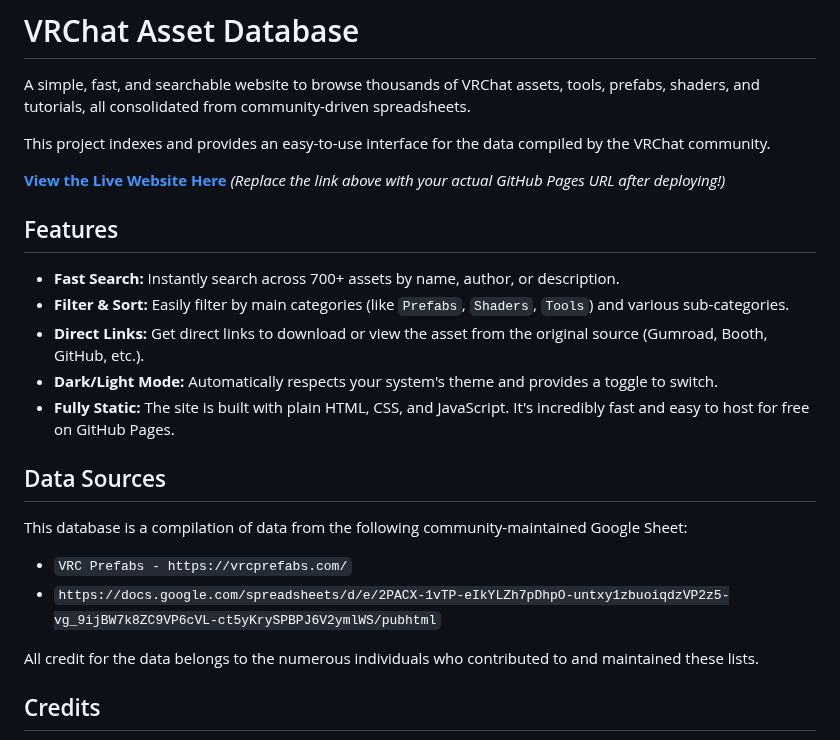
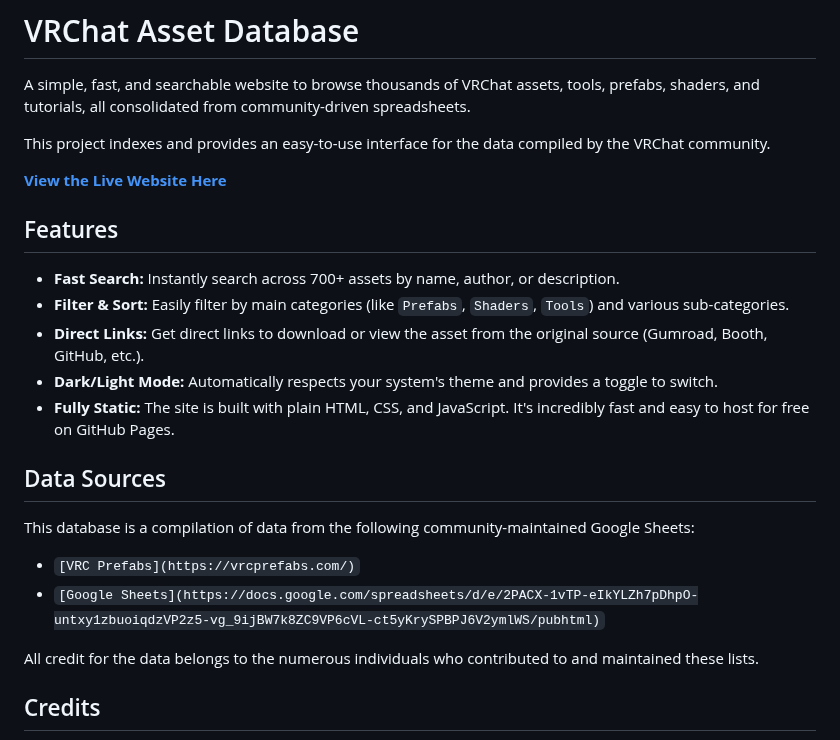
Before and after one commit to vanquish3r/vrchat-asset-browser, a Markdown page: README.md, the part around the change. GitHub-like rendering.

```diff
--- a/README.md
+++ b/README.md
@@ -4,7 +4,7 @@ A simple, fast, and searchable website to browse thousands of VRChat assets, too
 
 This project indexes and provides an easy-to-use interface for the data compiled by the VRChat community.
 
-**[View the Live Website Here](https://YOUR-USERNAME.github.io/YOUR-REPOSITORY-NAME/)** *(Replace the link above with your actual GitHub Pages URL after deploying!)*
+**[View the Live Website Here](https://vanquish3r.github.io/vrchat-asset-browser/)**
 
 ## Features
 
@@ -16,10 +16,10 @@ This project indexes and provides an easy-to-use interface for the data compiled
 
 ## Data Sources
 
-This database is a compilation of data from the following community-maintained Google Sheet:
+This database is a compilation of data from the following community-maintained Google Sheets:
 
-* `VRC Prefabs - https://vrcprefabs.com/`
-* `https://docs.google.com/spreadsheets/d/e/2PACX-1vTP-eIkYLZh7pDhpO-untxy1zbuoiqdzVP2z5-vg_9ijBW7k8ZC9VP6cVL-ct5yKrySPBPJ6V2ymlWS/pubhtml`
+* `[VRC Prefabs](https://vrcprefabs.com/)`
+* `[Google Sheets](https://docs.google.com/spreadsheets/d/e/2PACX-1vTP-eIkYLZh7pDhpO-untxy1zbuoiqdzVP2z5-vg_9ijBW7k8ZC9VP6cVL-ct5yKrySPBPJ6V2ymlWS/pubhtml)`
 
 All credit for the data belongs to the numerous individuals who contributed to and maintained these lists.
 
```
